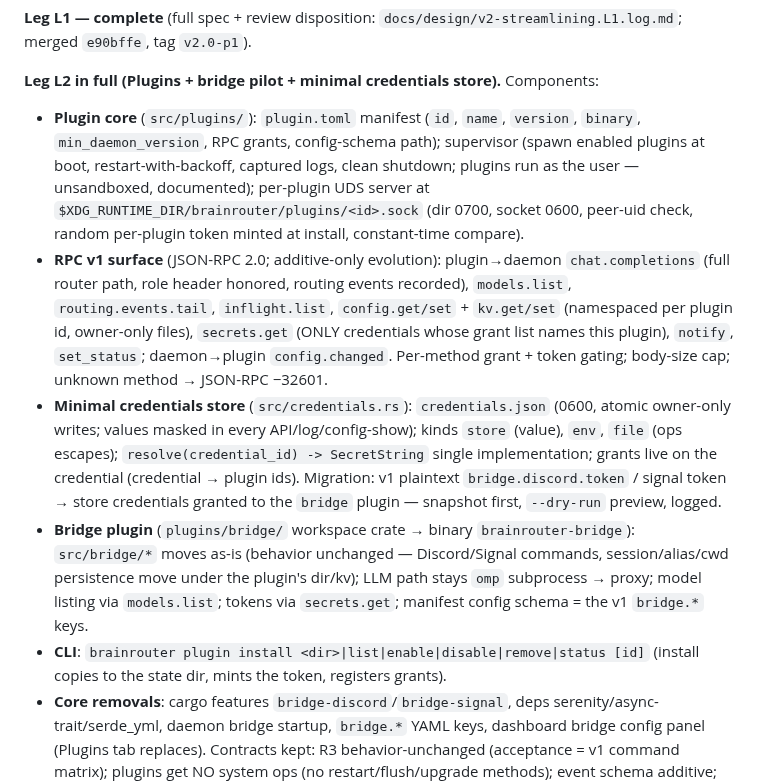
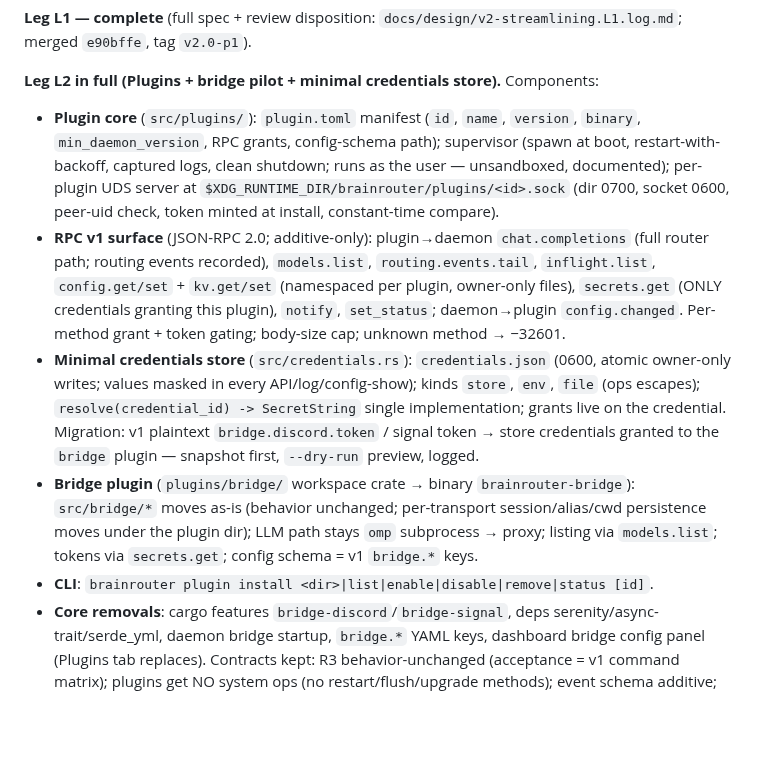
Before and after one commit to ajaxdude/brainrouter, a Markdown page: docs/design/v2-streamlining.md, the part around the change. Rendered like a GitHub page; blank space fills up the shorter version.

Commit message:
docs(design): trim L2 section to word limit

```diff
--- a/docs/design/v2-streamlining.md
+++ b/docs/design/v2-streamlining.md
@@ -103,11 +103,11 @@ Legs (door type; demo):
 
 **Leg L2 in full (Plugins + bridge pilot + minimal credentials store).**
 Components:
-- **Plugin core** (`src/plugins/`): `plugin.toml` manifest (`id`, `name`, `version`, `binary`, `min_daemon_version`, RPC grants, config-schema path); supervisor (spawn enabled plugins at boot, restart-with-backoff, captured logs, clean shutdown; plugins run as the user — unsandboxed, documented); per-plugin UDS server at `$XDG_RUNTIME_DIR/brainrouter/plugins/<id>.sock` (dir 0700, socket 0600, peer-uid check, random per-plugin token minted at install, constant-time compare).
-- **RPC v1 surface** (JSON-RPC 2.0; additive-only evolution): plugin→daemon `chat.completions` (full router path, role header honored, routing events recorded), `models.list`, `routing.events.tail`, `inflight.list`, `config.get/set` + `kv.get/set` (namespaced per plugin id, owner-only files), `secrets.get` (ONLY credentials whose grant list names this plugin), `notify`, `set_status`; daemon→plugin `config.changed`. Per-method grant + token gating; body-size cap; unknown method → JSON-RPC −32601.
-- **Minimal credentials store** (`src/credentials.rs`): `credentials.json` (0600, atomic owner-only writes; values masked in every API/log/config-show); kinds `store` (value), `env`, `file` (ops escapes); `resolve(credential_id) -> SecretString` single implementation; grants live on the credential (credential → plugin ids). Migration: v1 plaintext `bridge.discord.token` / signal token → store credentials granted to the `bridge` plugin — snapshot first, `--dry-run` preview, logged.
-- **Bridge plugin** (`plugins/bridge/` workspace crate → binary `brainrouter-bridge`): `src/bridge/*` moves as-is (behavior unchanged — Discord/Signal commands, session/alias/cwd persistence move under the plugin's dir/kv); LLM path stays `omp` subprocess → proxy; model listing via `models.list`; tokens via `secrets.get`; manifest config schema = the v1 `bridge.*` keys.
-- **CLI**: `brainrouter plugin install <dir>|list|enable|disable|remove|status [id]` (install copies to the state dir, mints the token, registers grants).
+- **Plugin core** (`src/plugins/`): `plugin.toml` manifest (`id`, `name`, `version`, `binary`, `min_daemon_version`, RPC grants, config-schema path); supervisor (spawn at boot, restart-with-backoff, captured logs, clean shutdown; runs as the user — unsandboxed, documented); per-plugin UDS server at `$XDG_RUNTIME_DIR/brainrouter/plugins/<id>.sock` (dir 0700, socket 0600, peer-uid check, token minted at install, constant-time compare).
+- **RPC v1 surface** (JSON-RPC 2.0; additive-only): plugin→daemon `chat.completions` (full router path; routing events recorded), `models.list`, `routing.events.tail`, `inflight.list`, `config.get/set` + `kv.get/set` (namespaced per plugin, owner-only files), `secrets.get` (ONLY credentials granting this plugin), `notify`, `set_status`; daemon→plugin `config.changed`. Per-method grant + token gating; body-size cap; unknown method → −32601.
+- **Minimal credentials store** (`src/credentials.rs`): `credentials.json` (0600, atomic owner-only writes; values masked in every API/log/config-show); kinds `store`, `env`, `file` (ops escapes); `resolve(credential_id) -> SecretString` single implementation; grants live on the credential. Migration: v1 plaintext `bridge.discord.token` / signal token → store credentials granted to the `bridge` plugin — snapshot first, `--dry-run` preview, logged.
+- **Bridge plugin** (`plugins/bridge/` workspace crate → binary `brainrouter-bridge`): `src/bridge/*` moves as-is (behavior unchanged; per-transport session/alias/cwd persistence moves under the plugin dir); LLM path stays `omp` subprocess → proxy; listing via `models.list`; tokens via `secrets.get`; config schema = v1 `bridge.*` keys.
+- **CLI**: `brainrouter plugin install <dir>|list|enable|disable|remove|status [id]`.
 - **Core removals**: cargo features `bridge-discord`/`bridge-signal`, deps serenity/async-trait/serde_yml, daemon bridge startup, `bridge.*` YAML keys, dashboard bridge config panel (Plugins tab replaces).
 Contracts kept: R3 behavior-unchanged (acceptance = v1 command matrix); plugins get NO system ops (no restart/flush/upgrade methods); event schema additive; v1 config boots via migration.
 Build order: credentials store + migration → plugin core (manifest/supervisor/UDS/RPC) → CLI → bridge plugin crate (move + RPC client) → core removals → dashboard Plugins tab → docs.
```
